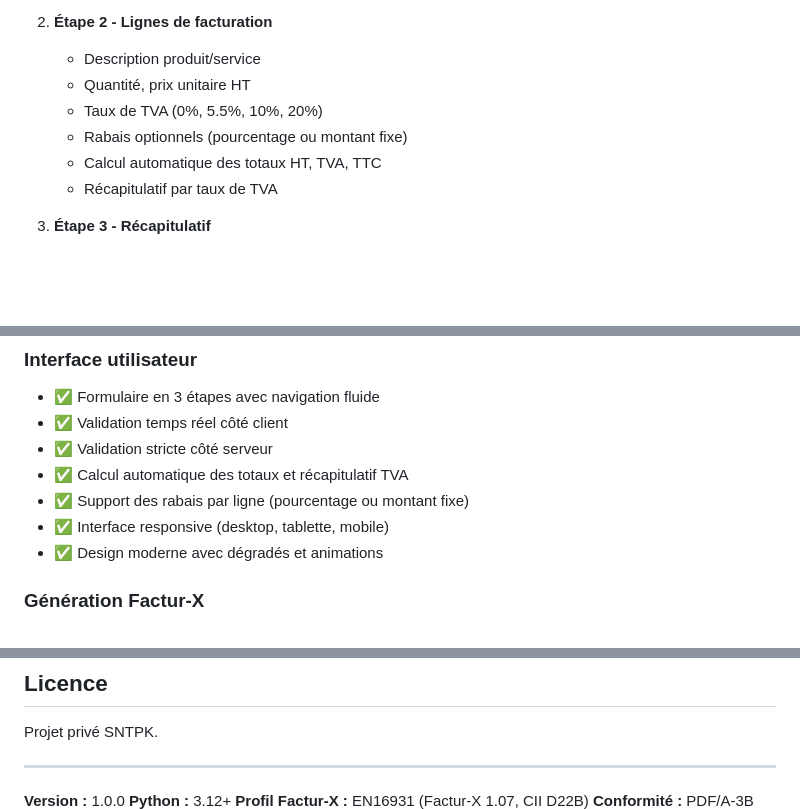
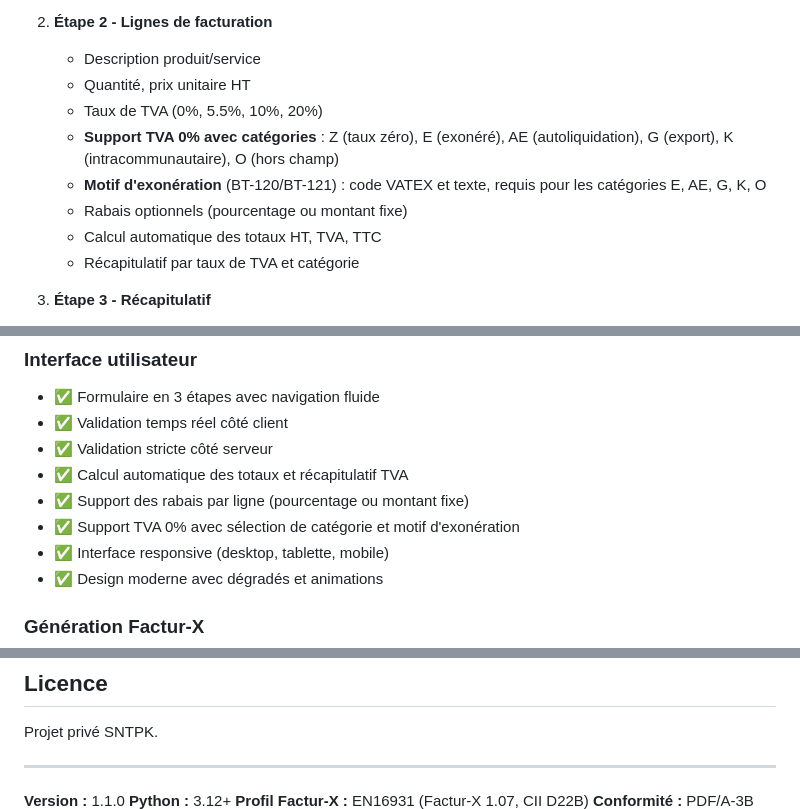
Before and after one commit to rdb16/generate_factux_py12, a Markdown page: README.md, 3 parts joined by grey strips. GitHub-like rendering; blank space fills up the shorter version.

```diff
--- a/README.md
+++ b/README.md
@@ -25,9 +25,11 @@ Le système génère des **PDF Factur-X complets** :
    - Description produit/service
    - Quantité, prix unitaire HT
    - Taux de TVA (0%, 5.5%, 10%, 20%)
+   - **Support TVA 0% avec catégories** : Z (taux zéro), E (exonéré), AE (autoliquidation), G (export), K (intracommunautaire), O (hors champ)
+   - **Motif d'exonération** (BT-120/BT-121) : code VATEX et texte, requis pour les catégories E, AE, G, K, O
    - Rabais optionnels (pourcentage ou montant fixe)
    - Calcul automatique des totaux HT, TVA, TTC
-   - Récapitulatif par taux de TVA
+   - Récapitulatif par taux de TVA et catégorie
 
 3. **Étape 3 - Récapitulatif**
    - Résumé complet : facture, émetteur, client
@@ -245,6 +247,7 @@ Generate-FacturX-PY/
 - ✅ Validation stricte côté serveur
 - ✅ Calcul automatique des totaux et récapitulatif TVA
 - ✅ Support des rabais par ligne (pourcentage ou montant fixe)
+- ✅ Support TVA 0% avec sélection de catégorie et motif d'exonération
 - ✅ Interface responsive (desktop, tablette, mobile)
 - ✅ Design moderne avec dégradés et animations
 
@@ -458,7 +505,7 @@ Projet privé SNTPK.
 
 ---
 
-**Version :** 1.0.0
+**Version :** 1.1.0
 **Python :** 3.12+
 **Profil Factur-X :** EN16931 (Factur-X 1.07, CII D22B)
 **Conformité :** PDF/A-3B (VeraPDF) + XSD + Schematron
```
Also changed, not shown: other parts of README.md (+45 -1 lines).
